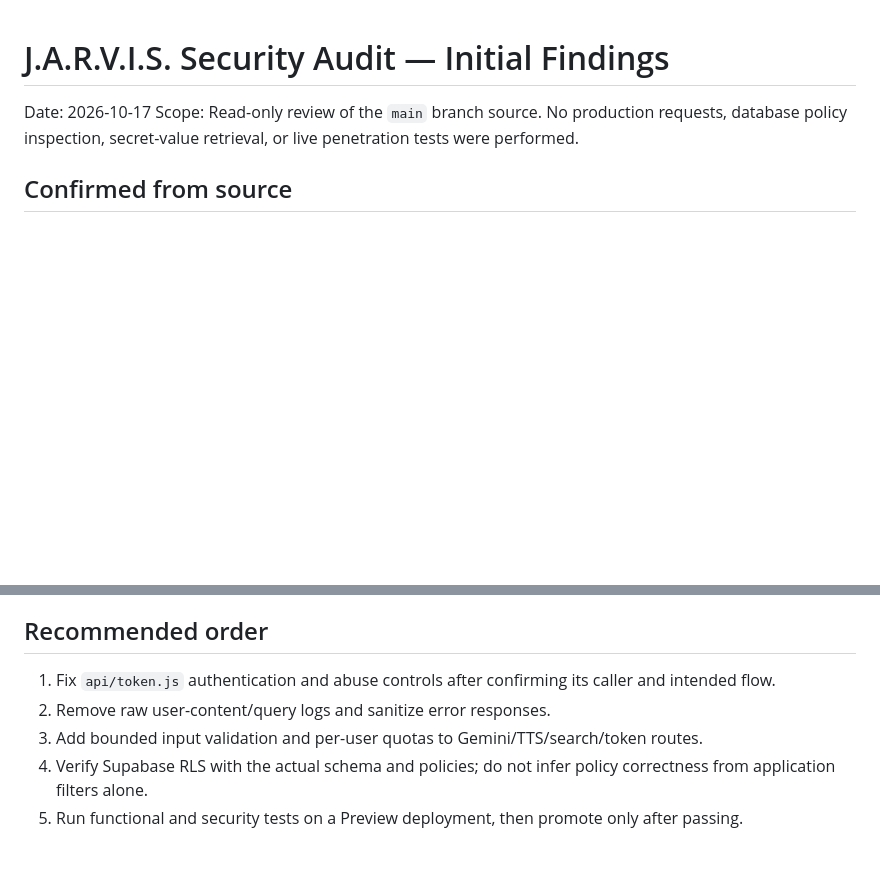
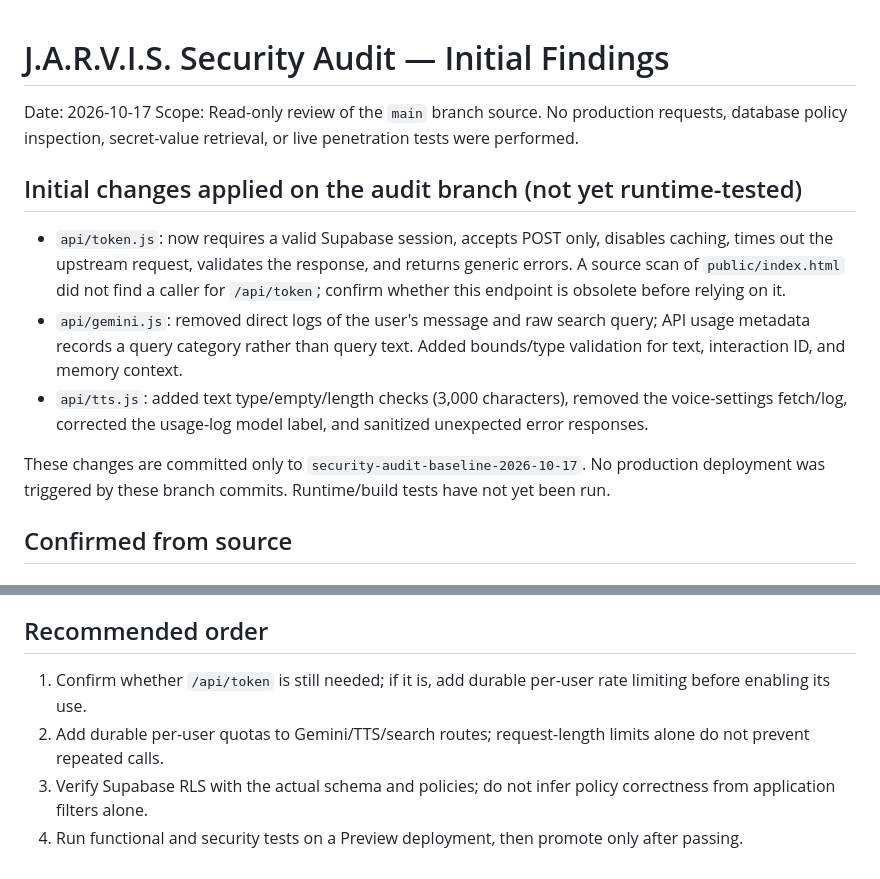
Before and after one commit to manakae0725-del/J.A.R.V.I.S., a Markdown page: SECURITY_AUDIT_INITIAL.md, 2 parts joined by grey strips. GitHub-like rendering; blank space fills up the shorter version.

Commit message:
docs: update audit report with applied branch fixes

```diff
--- a/SECURITY_AUDIT_INITIAL.md
+++ b/SECURITY_AUDIT_INITIAL.md
@@ -2,6 +2,13 @@
 
 Date: 2026-10-17
 Scope: Read-only review of the `main` branch source. No production requests, database policy inspection, secret-value retrieval, or live penetration tests were performed.
+
+## Initial changes applied on the audit branch (not yet runtime-tested)
+- `api/token.js`: now requires a valid Supabase session, accepts POST only, disables caching, times out the upstream request, validates the response, and returns generic errors. A source scan of `public/index.html` did not find a caller for `/api/token`; confirm whether this endpoint is obsolete before relying on it.
+- `api/gemini.js`: removed direct logs of the user's message and raw search query; API usage metadata records a query category rather than query text. Added bounds/type validation for text, interaction ID, and memory context.
+- `api/tts.js`: added text type/empty/length checks (3,000 characters), removed the voice-settings fetch/log, corrected the usage-log model label, and sanitized unexpected error responses.
+
+These changes are committed only to `security-audit-baseline-2026-10-17`. No production deployment was triggered by these branch commits. Runtime/build tests have not yet been run.
 
 ## Confirmed from source
 
@@ -43,8 +50,7 @@ Scope: Read-only review of the `main` branch source. No production requests, dat
 - Full source/build configuration and automated test results.
 
 ## Recommended order
-1. Fix `api/token.js` authentication and abuse controls after confirming its caller and intended flow.
-2. Remove raw user-content/query logs and sanitize error responses.
-3. Add bounded input validation and per-user quotas to Gemini/TTS/search/token routes.
+1. Confirm whether `/api/token` is still needed; if it is, add durable per-user rate limiting before enabling its use.
+2. Add durable per-user quotas to Gemini/TTS/search routes; request-length limits alone do not prevent repeated calls.
 4. Verify Supabase RLS with the actual schema and policies; do not infer policy correctness from application filters alone.
 5. Run functional and security tests on a Preview deployment, then promote only after passing.
```
